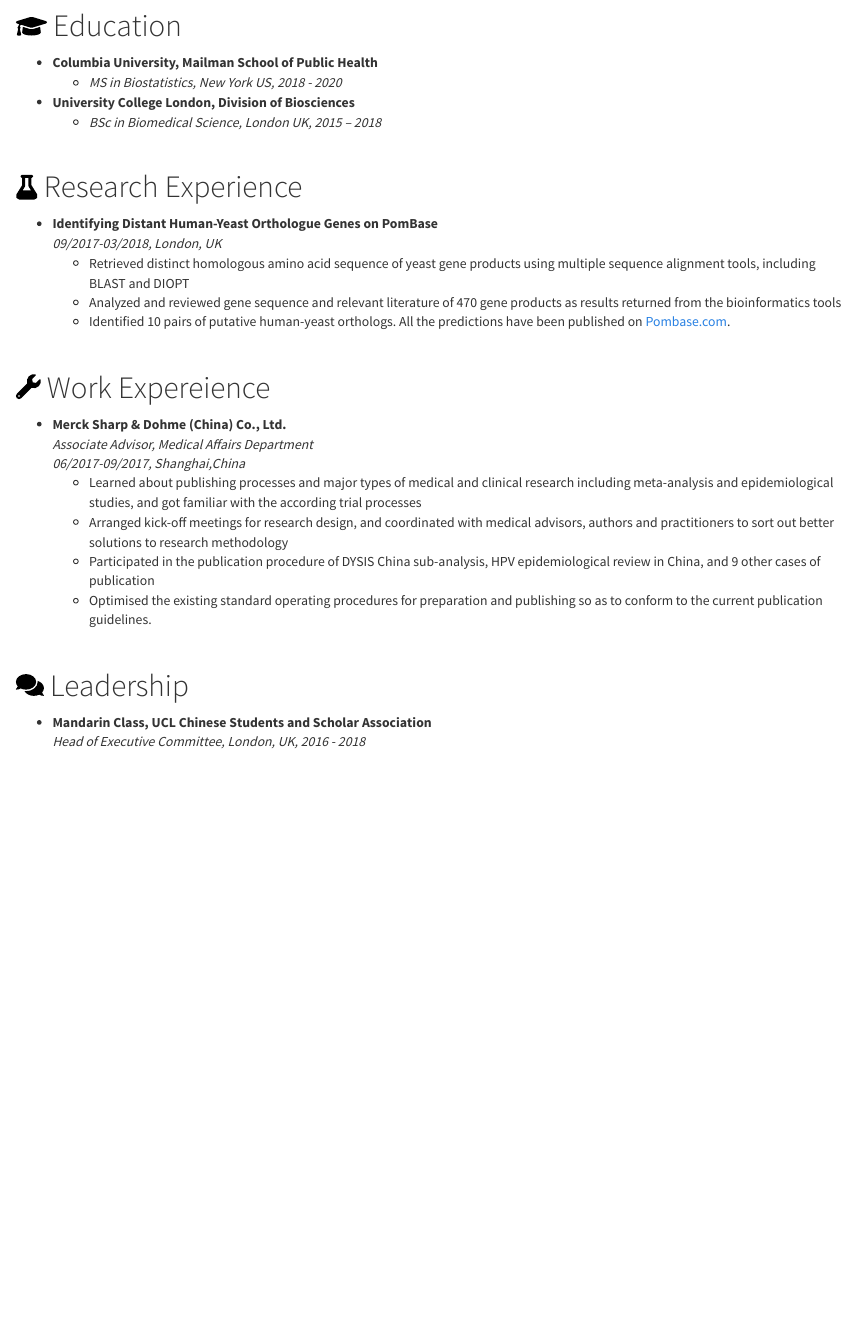
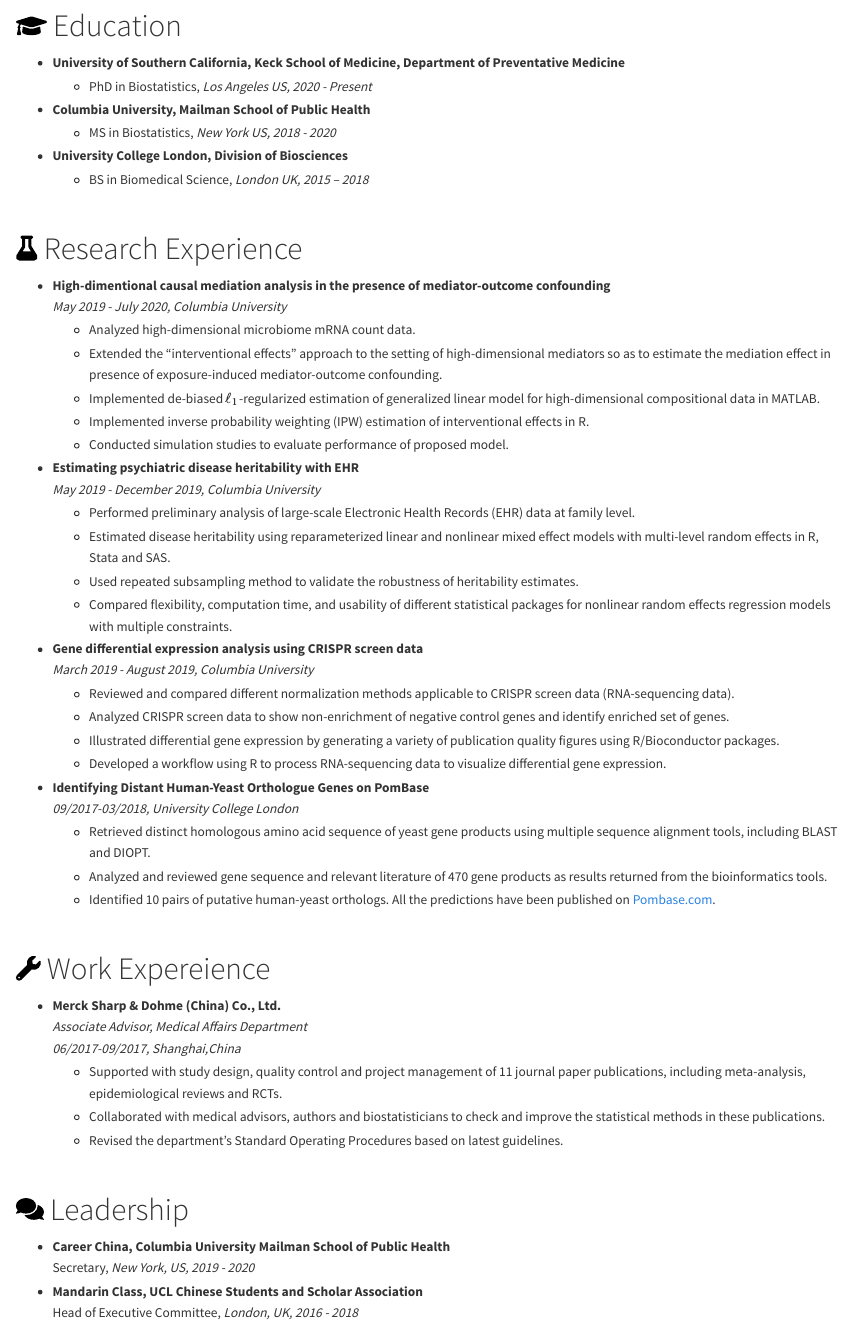
Before and after one commit to jiayi-s/profile.github.io, an R Markdown document (education.Rmd): the page in a window 1100 px wide, from 90 px down before the commit and from 100 px down after it, so that both start at the same text. The pictures show the output file education.html that the author committed with the source, opened offline; library style sheets and scripts come from the installed R packages.

Commit message:
update resume

```diff
--- a/_site.yml
+++ b/_site.yml
@@ -1,3 +1,3 @@
-name: "Jiayi Shen's Profile"
+name: "My Profile Page"
 output_dir: "."
 navbar:
--- a/education.Rmd
+++ b/education.Rmd
@@ -7,20 +7,51 @@ library(fontawesome)
 <br>
 <br>
 
+
 # `r fa("graduation-cap")` Education
-* **Columbia University, Mailman School of Public Health**\
-  * *MS in Biostatistics, New York US, 2018 - 2020*
+
+* **University of Southern California, Keck School of Medicine, Department of Preventative Medicine**
+  * PhD in Biostatistics, *Los Angeles US, 2020 - Present*
+
+* **Columbia University, Mailman School of Public Health**
+  * MS in Biostatistics, *New York US, 2018 - 2020*
 
 * **University College London, Division of Biosciences**
-  * *BSc in Biomedical Science, London UK, 2015 – 2018*
+  * BS in Biomedical Science, *London UK, 2015 – 2018*
 
 <br>
 
 # `r fa("flask")` Research Experience
+
+* **High-dimentional causal mediation analysis in the presence of mediator-outcome confounding** \
+  *May 2019 - July 2020, Columbia University*
+  + Analyzed high-dimensional microbiome mRNA count data.
+  + Extended the "interventional effects" approach to the setting of high-dimensional mediators so as to estimate the mediation effect in presence of exposure-induced mediator-outcome confounding.
+  + Implemented de-biased $\ell_1$-regularized estimation of generalized linear model for high-dimensional compositional data in MATLAB.
+  + Implemented inverse probability weighting (IPW) estimation of interventional effects in R.
+  + Conducted simulation studies to evaluate performance of proposed model.
+
+
+* **Estimating psychiatric disease heritability with EHR**\
+  *May 2019 - December 2019, Columbia University*
+  + Performed preliminary analysis of large-scale Electronic Health Records (EHR) data at family level.
+  + Estimated disease heritability using reparameterized linear and nonlinear mixed effect models with multi-level random effects in R, Stata and SAS.
+  + Used repeated subsampling method to validate the robustness of heritability estimates.
+  + Compared flexibility, computation time, and usability of different statistical packages for nonlinear random effects regression models with multiple constraints.
+
+
+* **Gene differential expression analysis using CRISPR screen data**\
+  *March 2019 - August 2019, Columbia University*
+  + Reviewed and compared different normalization methods applicable to CRISPR screen data (RNA-sequencing data).
+  + Analyzed CRISPR screen data to show non-enrichment of negative control genes and identify enriched set of genes.
+  + Illustrated differential gene expression by generating a variety of publication quality figures using R/Bioconductor packages.
+  + Developed a workflow using R to process RNA-sequencing data to visualize differential gene expression.
+
+
 * **Identifying Distant Human-Yeast Orthologue Genes on PomBase**\
-  *09/2017-03/2018, London, UK*\
-  + Retrieved distinct homologous amino acid sequence of yeast gene products using multiple sequence alignment tools, including BLAST and DIOPT \
-  + Analyzed and reviewed gene sequence and relevant literature of 470 gene products as results returned from the bioinformatics tools \
+  *09/2017-03/2018, University College London*
+  + Retrieved distinct homologous amino acid sequence of yeast gene products using multiple sequence alignment tools, including BLAST and DIOPT.
+  + Analyzed and reviewed gene sequence and relevant literature of 470 gene products as results returned from the bioinformatics tools.
   + Identified 10 pairs of putative human-yeast orthologs. All the predictions have been published on [Pombase.com](https://www.pombase.org/).
 
 <br>
@@ -28,14 +59,15 @@ library(fontawesome)
 # `r fa("wrench")` Work Expereience
 * **Merck Sharp & Dohme (China) Co., Ltd. **\
   *Associate Advisor, Medical Affairs Department*\
-  *06/2017-09/2017, Shanghai,China* \
-  + Learned about publishing processes and major types of medical and clinical research including meta-analysis and epidemiological studies, and got familiar with the according trial processes\
-  + Arranged kick-off meetings for research design, and coordinated with medical advisors, authors and practitioners to sort out better solutions to research methodology \
-  + Participated in the publication procedure of DYSIS China sub-analysis, HPV epidemiological review in China, and 9 other cases of publication \
-  + Optimised the existing standard operating procedures for preparation and publishing so as to conform to the current publication guidelines.
+  *06/2017-09/2017, Shanghai,China*
+  + Supported with study design, quality control and project management of 11 journal paper publications, including meta-analysis, epidemiological reviews and RCTs.
+  + Collaborated with medical advisors, authors and biostatisticians to check and improve the statistical methods in these publications.
+  + Revised the department’s Standard Operating Procedures based on latest guidelines.
 
 <br>
 
 # `r fa("comments")` Leadership
+* **Career China, Columbia University Mailman School of Public Health**
+  Secretary, *New York, US, 2019 - 2020*
 * **Mandarin Class, UCL Chinese Students and Scholar Association**
-  *Head of Executive Committee, London, UK, 2016 - 2018*
+  Head of Executive Committee, *London, UK, 2016 - 2018*
```
Also changed, not shown: index.Rmd (+13 -5 lines), mystyle.css (+12 -2 lines), contact.html, education.html, extracurricular.html, index.html, _site.yml (2 more changed lines), education.Rmd (4 more changed lines).
